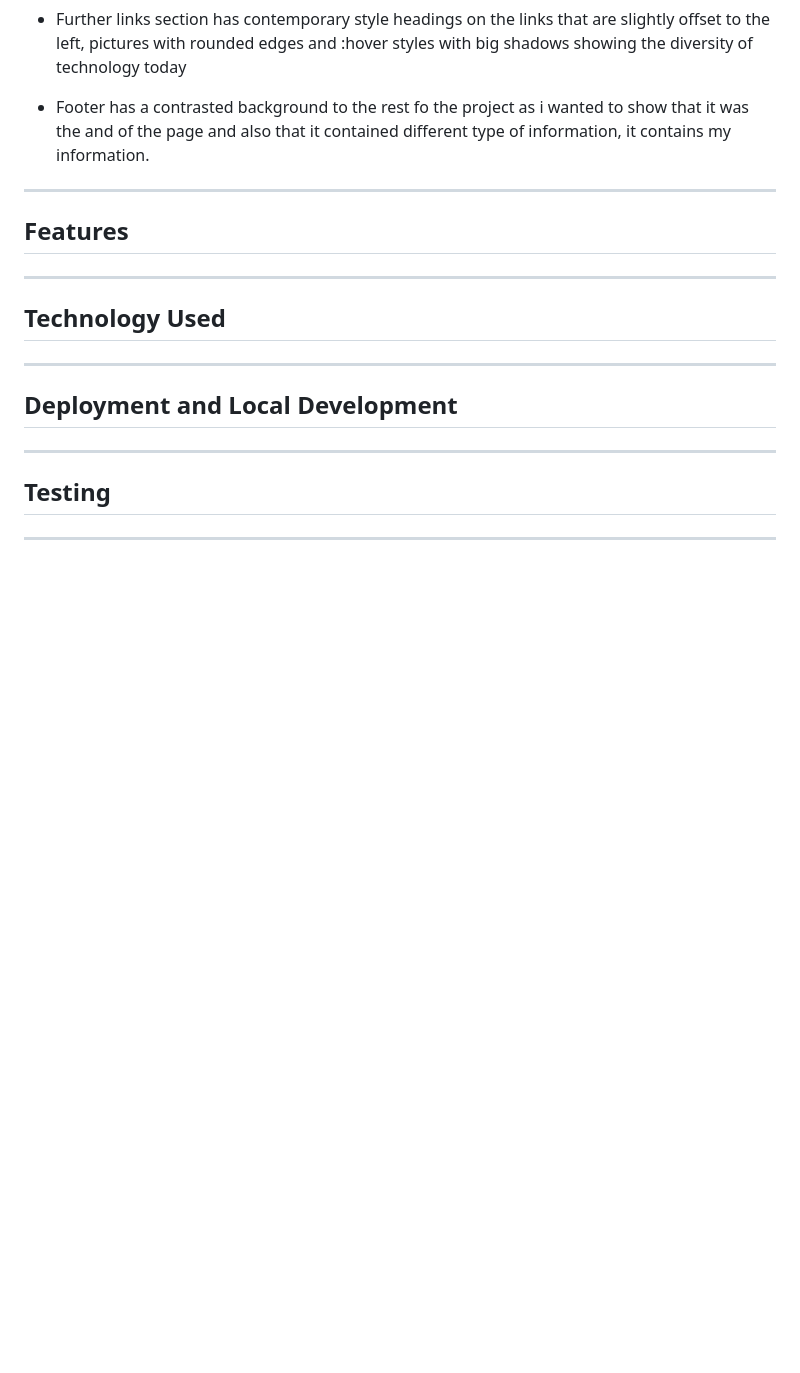
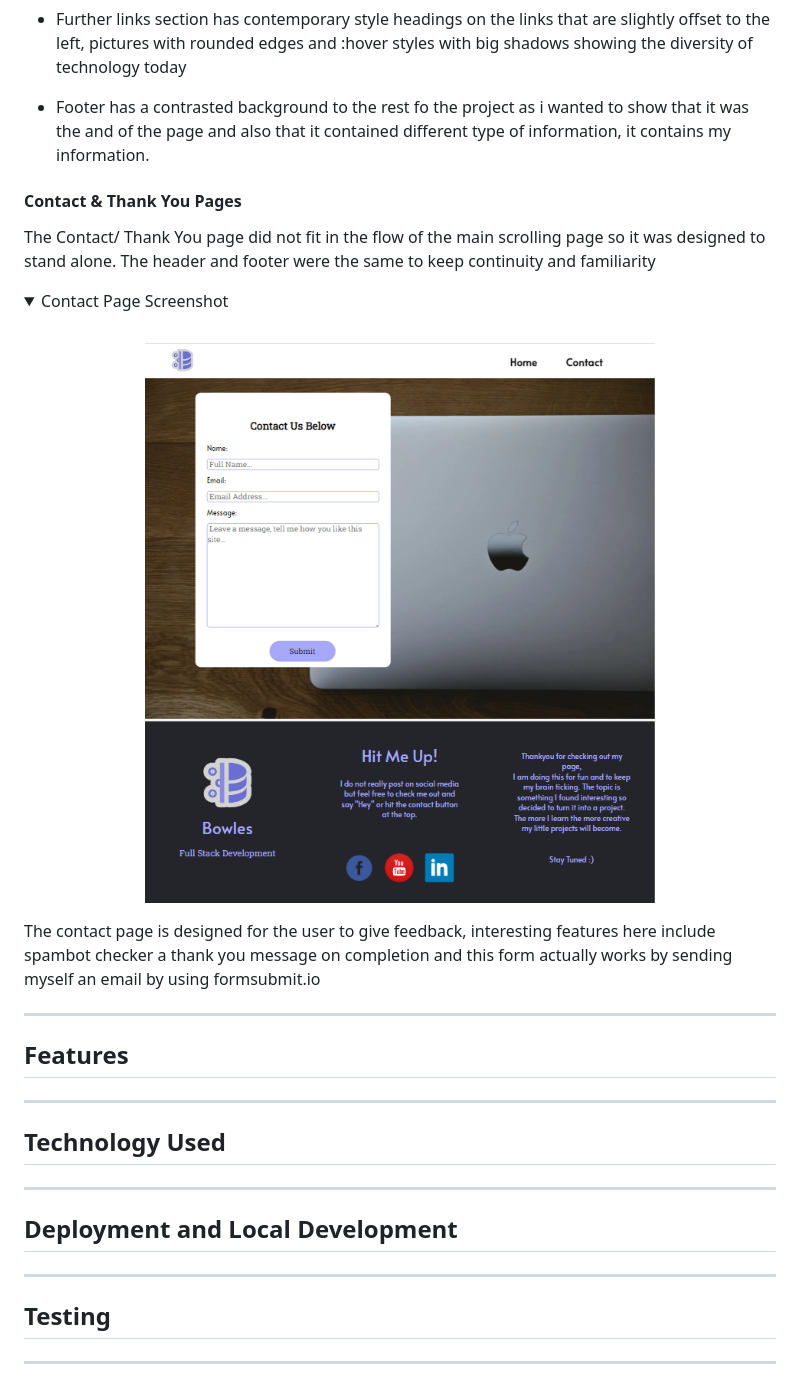
Before and after one commit to Bowlesy666/Tribute-Page-PP1, a Markdown page: README.md, the part around the change. Rendered like a GitHub page; pictures changed too: assets/images/contact-screenshot.png (added); folded sections open; blank space fills up the shorter version.

Commit message:
Add screenshots and contact page content

```diff
--- a/README.md
+++ b/README.md
@@ -259,6 +259,20 @@ The flow is designed to start on load with an elegant monotone colour scheme and
 
 </details>
 
+#### Contact & Thank You Pages
+
+The Contact/ Thank You page did not fit in the flow of the main scrolling page so it was designed to stand alone. The header and footer were the same to keep continuity and familiarity
+
+<details>
+<summary>Contact Page Screenshot</summary>
+<br>
+  <div align="center">
+      <img src="assets/images/contact-screenshot.png" alt="Screenshot of contact page" style="width:500px;">
+  </div>
+</details>
+
+The contact page is designed for the user to give feedback, interesting features here include spambot checker a thank you message on completion and this form actually works by sending myself an email by using formsubmit.io
+
 ___
 
 ## Features
```
Also changed, not shown: assets/images/404-screenshot.png (added), assets/images/thanks-screenshot.png (added).
